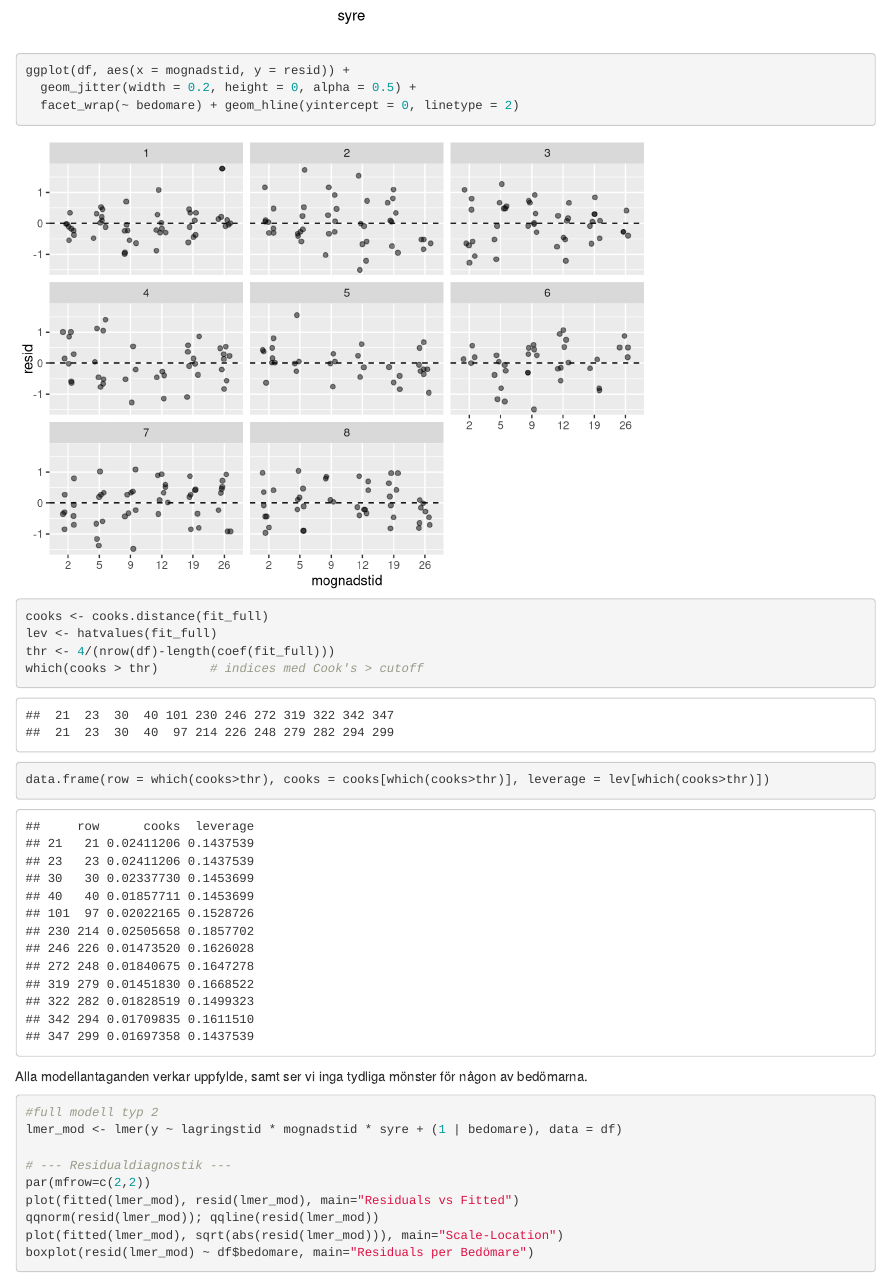
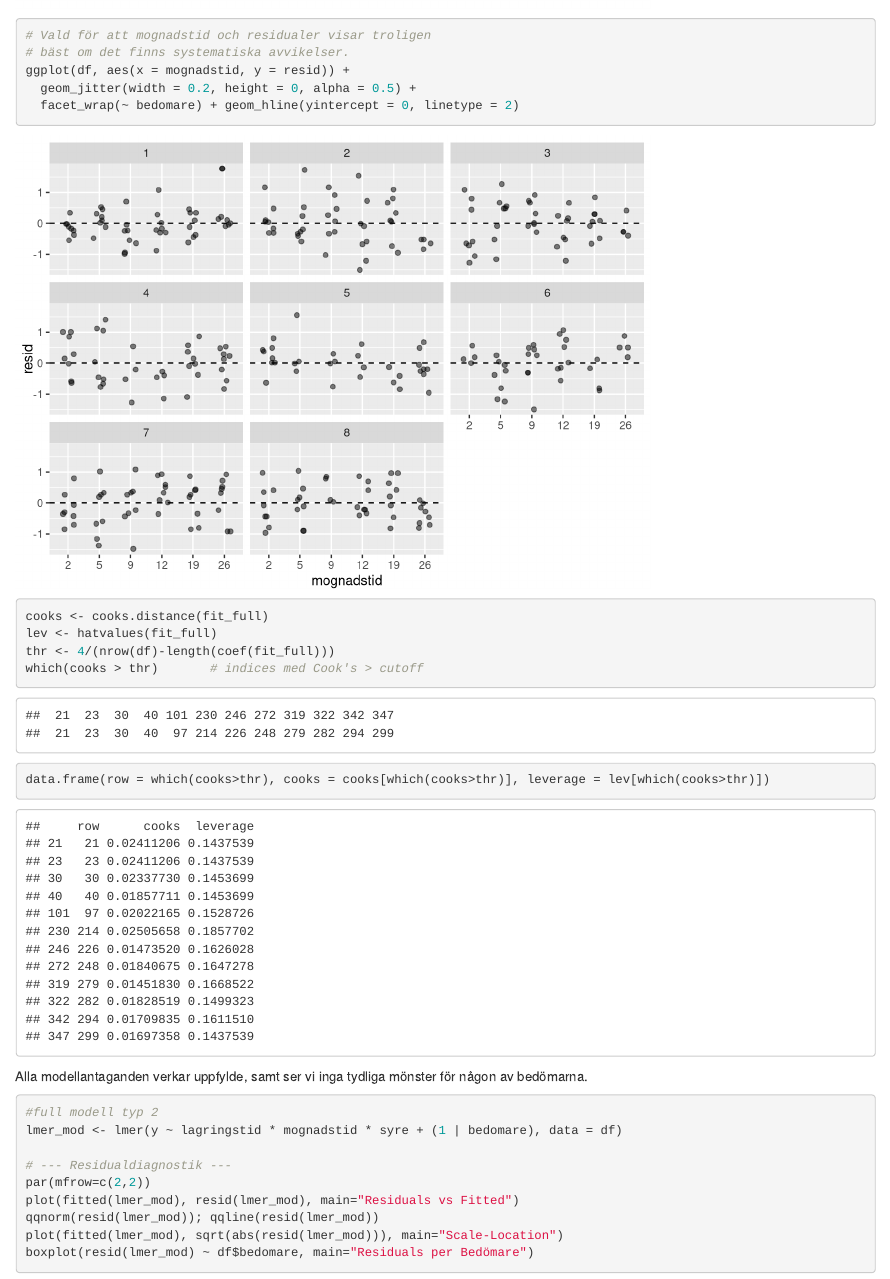
Before and after one commit to erik-math-su/ProjectB_MT5021, an R Markdown document (ProjectB.rmd): the page in a window 1100 px wide, from 11400 px down before the commit and from 11430 px down after it. Rendered offline with R 4.5, knitr and Pandoc, with nearby package versions; code that draws random numbers runs with fixed seeds of ours.

Commit message:
Added comment

```diff
--- a/ProjectB.rmd
+++ b/ProjectB.rmd
@@ -112,6 +112,8 @@ ggplot(df, aes(x = fitted, y = resid, color = factor(bedomare))) +
 boxplot(resid ~ bedomare, data = df, main = "Residualer per bedömare")
 boxplot(resid ~ syre, data = df, main = "Residualer per syrehalt")
 
+# Vald för att mognadstid och residualer visar troligen
+# bäst om det finns systematiska avvikelser.
 ggplot(df, aes(x = mognadstid, y = resid)) +
   geom_jitter(width = 0.2, height = 0, alpha = 0.5) +
   facet_wrap(~ bedomare) + geom_hline(yintercept = 0, linetype = 2)
```
